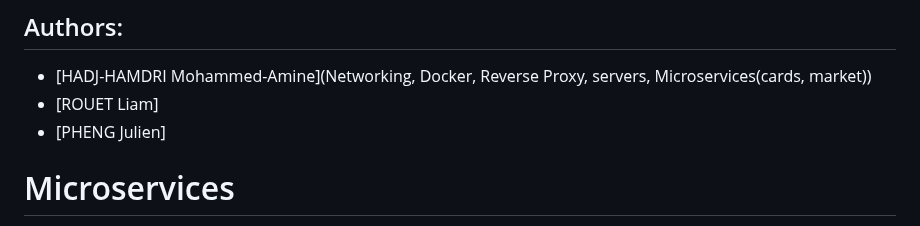
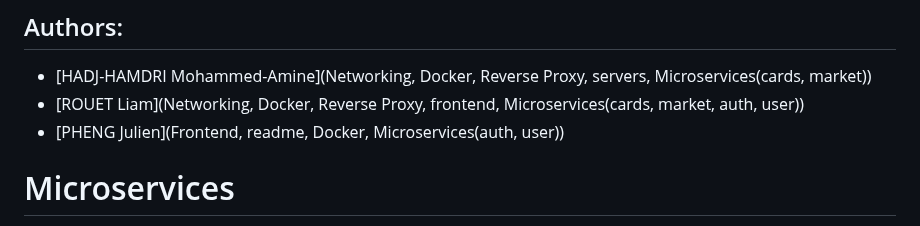
Before and after one commit to Amine-HADJ/Atelier3-SpringBoot, a Markdown page: Docker/README.md, the part around the change. Drawn GitHub-style.

```diff
--- a/Docker/README.md
+++ b/Docker/README.md
@@ -1,7 +1,7 @@
 ## Authors:
 - [HADJ-HAMDRI Mohammed-Amine](Networking, Docker, Reverse Proxy, servers, Microservices(cards, market))
-- [ROUET Liam]
-- [PHENG Julien]
+- [ROUET Liam](Networking, Docker, Reverse Proxy, frontend, Microservices(cards, market, auth, user))
+- [PHENG Julien](Frontend, readme, Docker, Microservices(auth, user))
 
 
 # Microservices
```
